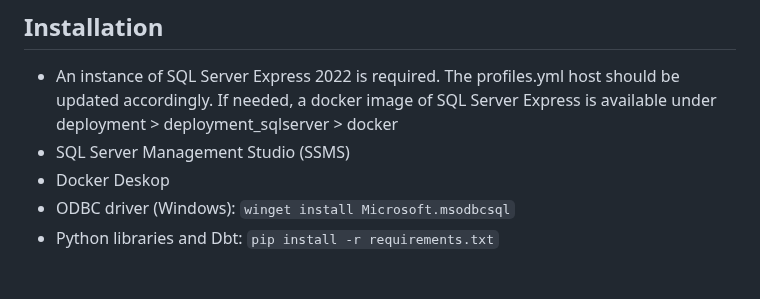
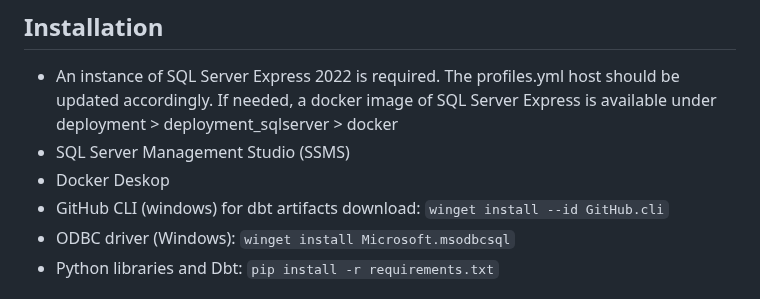
Before and after one commit to gabriellegall/dbt_netsuite, a Markdown page: README.md, the part around the change. GitHub-like rendering.

```diff
--- a/README.md
+++ b/README.md
@@ -4,6 +4,7 @@
 - An instance of SQL Server Express 2022 is required. The profiles.yml host should be updated accordingly. If needed, a docker image of SQL Server Express is available under deployment > deployment_sqlserver > docker
 - SQL Server Management Studio (SSMS)
 - Docker Deskop
+- GitHub CLI (windows) for dbt artifacts download: `winget install --id GitHub.cli`
 - ODBC driver (Windows): `winget install Microsoft.msodbcsql`
 - Python libraries and Dbt: `pip install -r requirements.txt`
 
```
